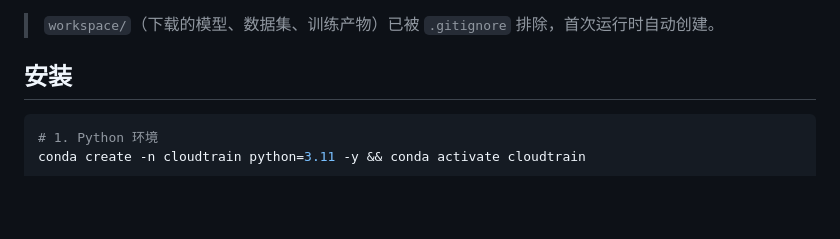
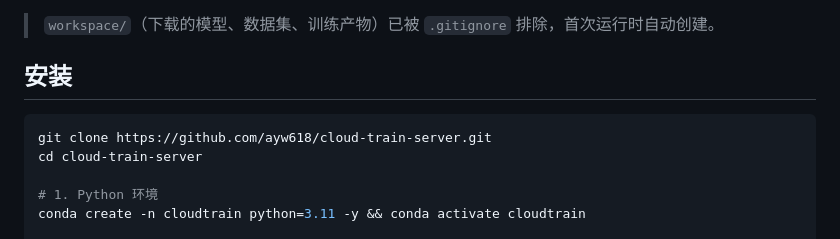
Before and after one commit to ayw618/cloud-train-server, a Markdown page: README.md, the part around the change. GitHub-like rendering; blank space fills up the shorter version.

````diff
--- a/README.md
+++ b/README.md
@@ -33,6 +33,9 @@ cloud-train-server/
 ## 安装
 
 ```bash
+git clone https://github.com/ayw618/cloud-train-server.git
+cd cloud-train-server
+
 # 1. Python 环境
 conda create -n cloudtrain python=3.11 -y && conda activate cloudtrain
 
````
